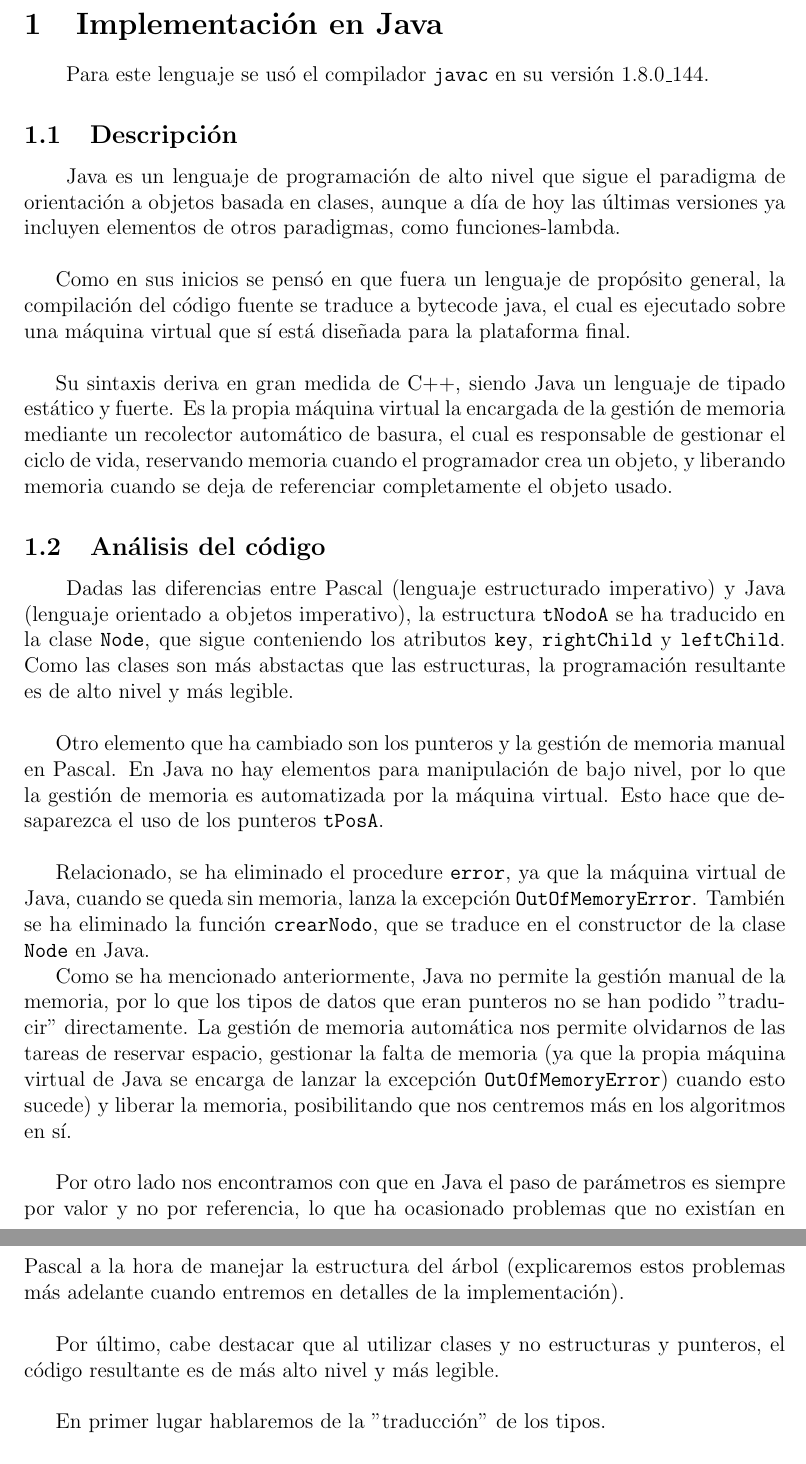
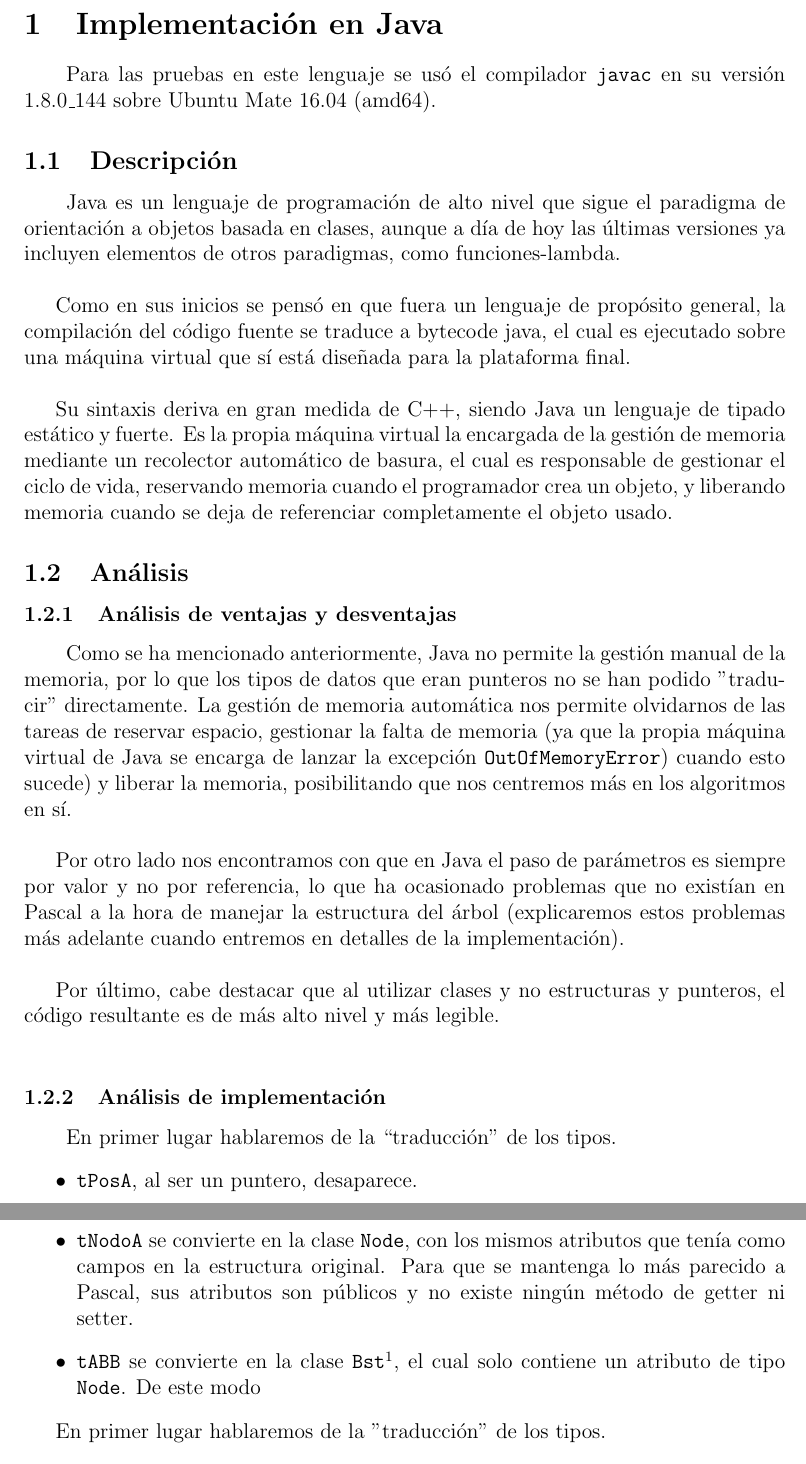
Before and after one commit to NEKERAFA/DLP, a LaTeX document (Memoria/memoria.tex, which reads Memoria/reports/java.tex): two parts of pages 3 and 4 of 8, joined at a grey line, cut so that both start at the same text. Compiled offline with pdfLaTeX.

Commit message:
Añadidos cambios a la memoria

```diff
--- a/Memoria/reports/java.tex
+++ b/Memoria/reports/java.tex
@@ -1,5 +1,5 @@
 \section{Implementación en Java}
-\hspace{2em}Para este lenguaje se usó el compilador \texttt{javac} en su versión 1.8.0\_144. %Falta el SO
+\hspace{2em}Para las pruebas en este lenguaje se usó el compilador \texttt{javac} en su versión 1.8.0\_144 sobre Ubuntu Mate 16.04 (amd64).
 
 \subsection{Descripción}
 \hspace{2em}Java es un lenguaje de programación de alto nivel que sigue el paradigma de orientación a objetos basada en clases, aunque a día de hoy las últimas versiones ya incluyen elementos de otros paradigmas, como funciones-lambda. \\
@@ -8,15 +8,10 @@ Como en sus inicios se pensó en que fuera un lenguaje de propósito general, la
 
 Su sintaxis deriva en gran medida de C++, siendo Java un lenguaje de tipado estático y fuerte. Es la propia máquina virtual la encargada de la gestión de memoria mediante un recolector automático de basura, el cual es responsable de gestionar el ciclo de vida, reservando memoria cuando el programador crea un objeto, y liberando memoria cuando se deja de referenciar completamente el objeto usado.
 
-\subsection{Análisis del código} % Quizás quedara mejor poner primero imperativo ya que se supone que es la clase más general
-\hspace{2em}Dadas las diferencias entre Pascal (lenguaje estructurado imperativo) y Java (lenguaje orientado a objetos imperativo), la estructura \texttt{tNodoA} se ha traducido en la clase \texttt{Node}, que sigue conteniendo los atributos \texttt{key}, \texttt{rightChild} y \texttt{leftChild}. Como las clases son más abstactas que las estructuras, la programación resultante es de alto nivel y más legible. \\
+\subsection{Análisis}
 
-Otro elemento que ha cambiado son los punteros y la gestión de memoria manual en Pascal. En Java no hay elementos para manipulación de bajo nivel, por lo que la gestión de memoria es automatizada por la máquina virtual. Esto hace que desaparezca el uso de los punteros \texttt{tPosA}. \\
-
-Relacionado, se ha eliminado el procedure \texttt{error}, ya que la máquina virtual de Java, cuando se queda sin memoria, lanza la excepción \texttt{OutOfMemoryError}. También se ha eliminado la función \texttt{crearNodo}, que se traduce en el constructor de la clase \texttt{Node} en Java.
-
-%%%%%%%%%%%%%%%%%%%%%% Análisis de ventajas y desventajas %%%%%%%%%%%%%%%%%%%%%%%%%%%%%%%%%%%%
-Como se ha mencionado anteriormente, Java no permite la gestión manual de la memoria, por lo que los tipos de datos que eran punteros no se han podido "traducir" directamente. La gestión de memoria automática nos permite olvidarnos de las tareas de reservar espacio, gestionar la falta de memoria (ya que la propia máquina virtual de Java se encarga de lanzar la excepción \texttt{OutOfMemoryError}) cuando esto sucede) y liberar la memoria, posibilitando que nos centremos más en los algoritmos en sí. \\
+\subsubsection{Análisis de ventajas y desventajas}
+\hspace{2em}Como se ha mencionado anteriormente, Java no permite la gestión manual de la memoria, por lo que los tipos de datos que eran punteros no se han podido "traducir" directamente. La gestión de memoria automática nos permite olvidarnos de las tareas de reservar espacio, gestionar la falta de memoria (ya que la propia máquina virtual de Java se encarga de lanzar la excepción \texttt{OutOfMemoryError}) cuando esto sucede) y liberar la memoria, posibilitando que nos centremos más en los algoritmos en sí. \\
 
 Por otro lado nos encontramos con que en Java el paso de parámetros es siempre por valor y no por referencia, lo que ha ocasionado problemas que no existían en Pascal a la hora de manejar la estructura del árbol (explicaremos estos problemas más adelante cuando entremos en detalles de la implementación). \\
 
@@ -24,7 +19,17 @@ Por último, cabe destacar que al utilizar clases y no estructuras y punteros, e
 
 % Comentar que se puede hacer árbol genérico, poner los métodos en el árbol, atributos privados...
 
-%%%%%%%%%%%%%%%%%%%%%% Análisis de implementación %%%%%%%%%%%%%%%%%%%%%%%%%%%%%%%%%%%%%%%%%%%%%
+\subsubsection{Análisis de implementación}
+
+\hspace{2em}En primer lugar hablaremos de la ``traducción'' de los tipos.
+\begin{itemize}
+	\item \texttt{tPosA}, al ser un puntero, desaparece.
+	\item \texttt{tNodoA} se convierte en la clase \texttt{Node}, con los mismos atributos que tenía como campos en la estructura original. Para que se mantenga lo más parecido a Pascal, sus atributos son públicos y no existe ningún método de getter ni setter.
+	\item \texttt{tABB} se convierte en la clase \texttt{Bst}\footnote{Binary Search Tree}, el cual solo contiene un atributo de tipo \texttt{Node}. De este modo
+\end{itemize}
+
+%%%%%%%%%%%%%%%%%%%%%%%%%%%%%%%%%%%%%%%%%%%%%%%%%%%%%%%
+
 En primer lugar hablaremos de la "traducción" de los tipos.
 \begin{itemize}
 	\item \texttt{tPosA}, al ser un puntero, desaparece.
```
Also changed, not shown: Memoria/memoria.pdf, Memoria/reports/java.tex (5 more changed lines), 2 other files.
